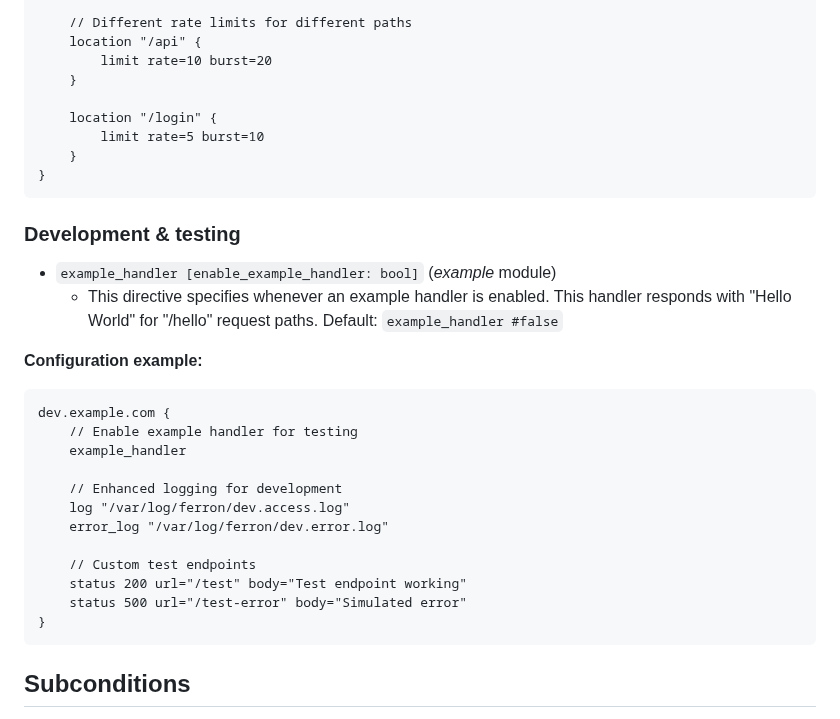
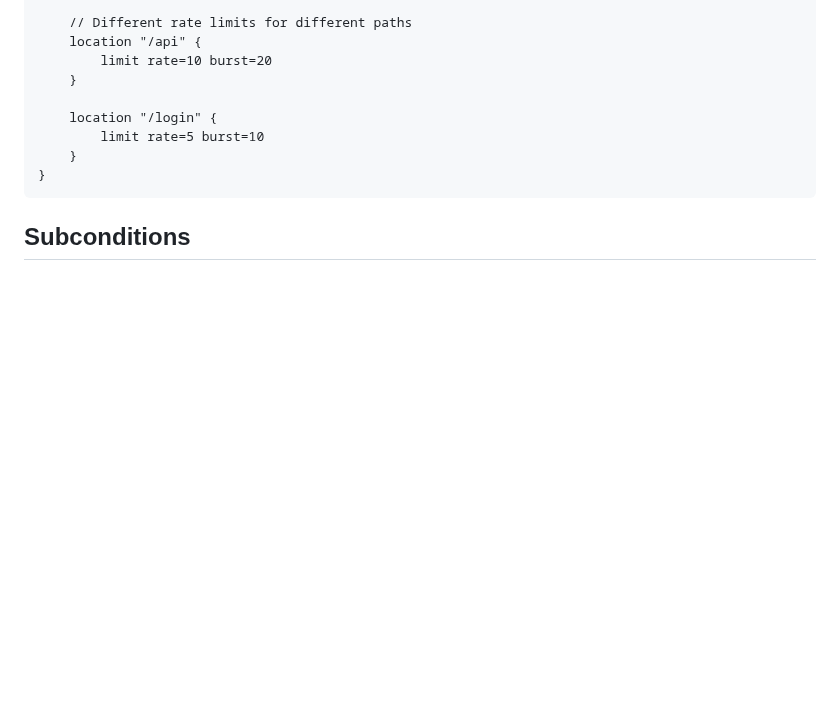
Before and after one commit to ferronweb/ferron, a Markdown page: docs/configuration-kdl.md, the part around the change. Rendered like a GitHub page; blank space fills up the shorter version.

Commit message:
docs: remove `example` module from the documentation

````diff
--- a/docs/configuration-kdl.md
+++ b/docs/configuration-kdl.md
@@ -715,28 +715,6 @@ example.com {
 }
 ```
 
-### Development & testing
-
-- `example_handler [enable_example_handler: bool]` (_example_ module)
-  - This directive specifies whenever an example handler is enabled. This handler responds with "Hello World" for "/hello" request paths. Default: `example_handler #false`
-
-**Configuration example:**
-
-```kdl
-dev.example.com {
-    // Enable example handler for testing
-    example_handler
-
-    // Enhanced logging for development
-    log "/var/log/ferron/dev.access.log"
-    error_log "/var/log/ferron/dev.error.log"
-
-    // Custom test endpoints
-    status 200 url="/test" body="Test endpoint working"
-    status 500 url="/test-error" body="Simulated error"
-}
-```
-
 ## Subconditions
 
 Ferron UNRELEASED and newer supports conditional configuration based on conditions. This allows you to configure different settings based on the request method, path, or other conditions.
````
Also changed, not shown: docs/modules.md (+2 -1 lines).
